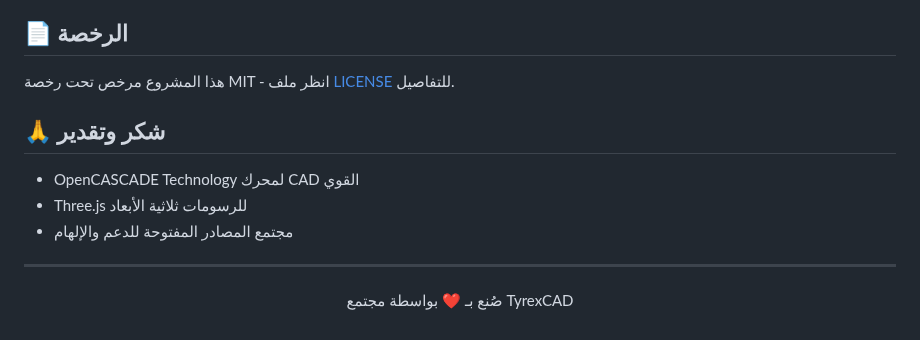
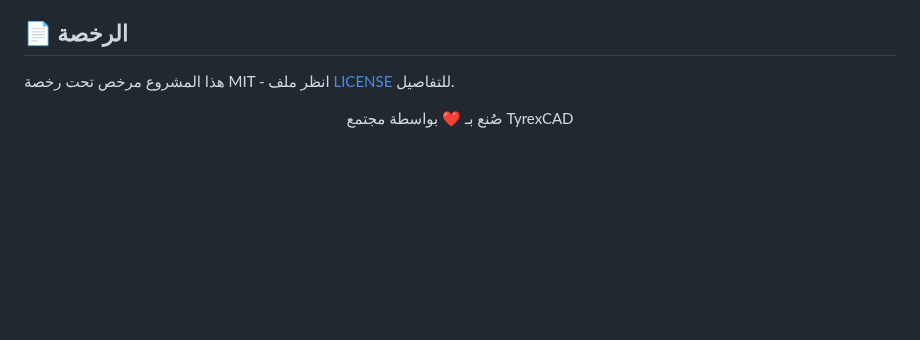
Before and after one commit to ibrahim119-IN/TyrexCad, a Markdown page: README.md, the part around the change. Drawn GitHub-style; blank space fills up the shorter version.

```diff
--- a/README.md
+++ b/README.md
@@ -603,13 +603,6 @@ return resource;
 
 هذا المشروع مرخص تحت رخصة MIT - انظر ملف [LICENSE](LICENSE) للتفاصيل.
 
-## 🙏 شكر وتقدير
-
-- OpenCASCADE Technology لمحرك CAD القوي
-- Three.js للرسومات ثلاثية الأبعاد
-- مجتمع المصادر المفتوحة للدعم والإلهام
-
----
 
 <p align="center">
   صُنع بـ ❤️ بواسطة مجتمع TyrexCAD
```
